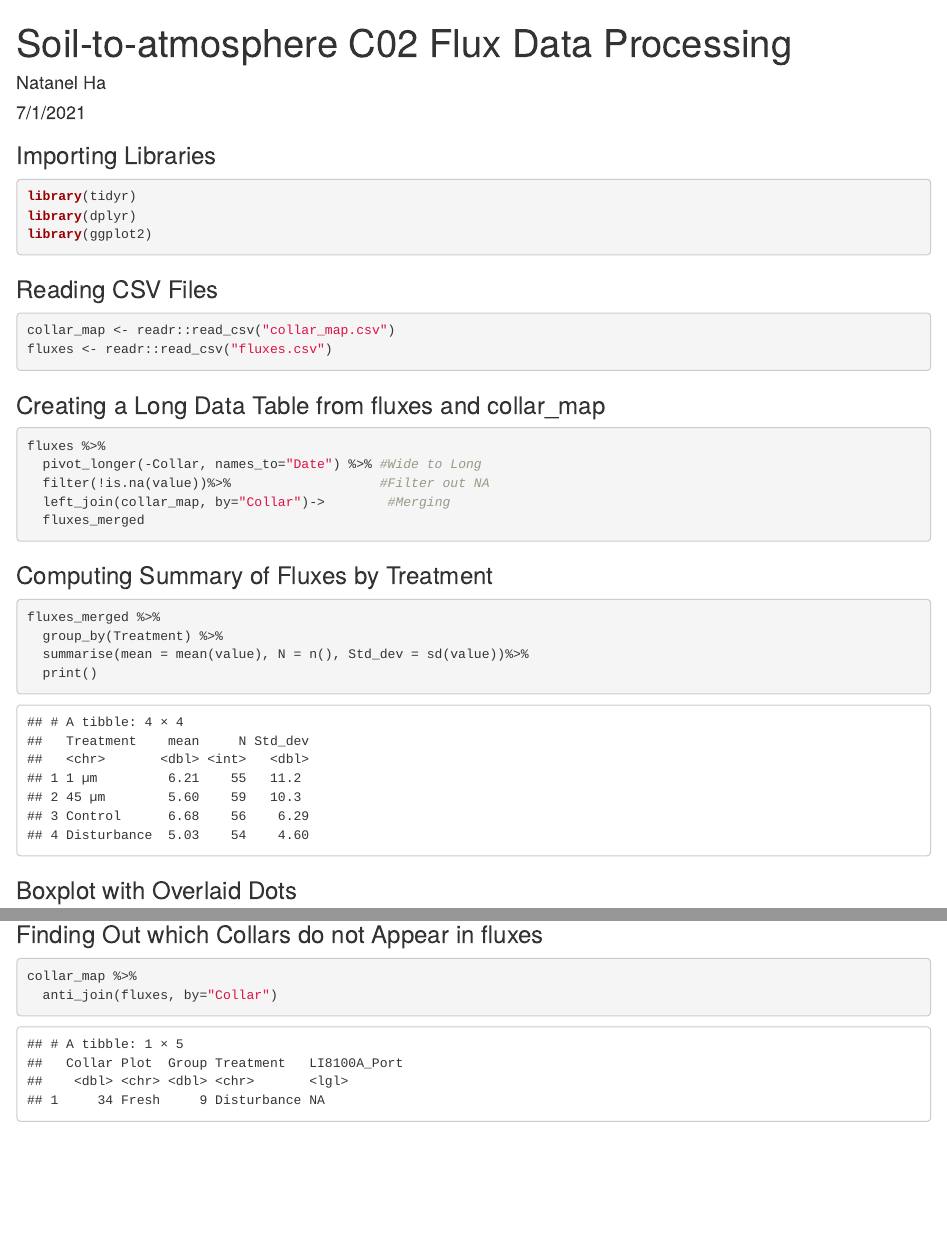
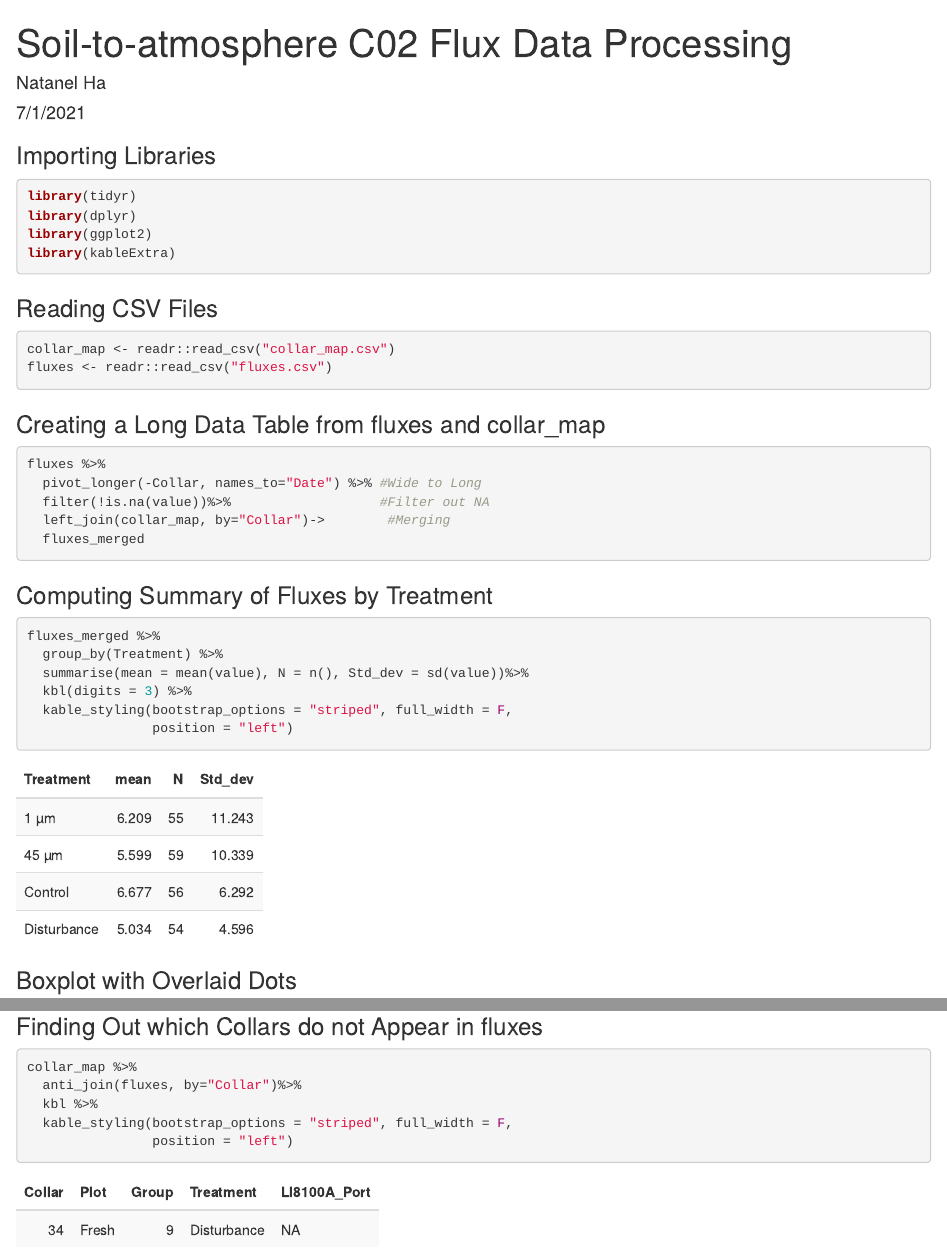
Before and after one commit to NatanelHa/Ha-Hector-Internship, an R Markdown document (FluxProcessingMarkdown.Rmd): the page in a window 1100 px wide, from its top, and a second part further down, joined at a grey line. Rendered offline with R 4.5, knitr and Pandoc, with nearby package versions; code that draws random numbers runs with fixed seeds of ours.

Commit message:
Using kableExtra to create better looking tables
Formatting tables with the kableExtra option to create more visually appealing tables.

````diff
--- a/FluxProcessingMarkdown.Rmd
+++ b/FluxProcessingMarkdown.Rmd
@@ -10,6 +10,7 @@ output: html_document
 library(tidyr)
 library(dplyr)
 library(ggplot2)
+library(kableExtra)
 ```
 
 ### Reading CSV Files
@@ -32,7 +33,9 @@ fluxes %>%
 fluxes_merged %>%
   group_by(Treatment) %>%
   summarise(mean = mean(value), N = n(), Std_dev = sd(value))%>%
-  print()
+  kbl(digits = 3) %>%
+  kable_styling(bootstrap_options = "striped", full_width = F,
+                position = "left")
 ```
 
 ### Boxplot with Overlaid Dots
@@ -66,7 +69,10 @@ fluxes_merged %>%
 ### Finding Out which Collars do not Appear in fluxes
 ```{r antijoin}
 collar_map %>%
-  anti_join(fluxes, by="Collar")
+  anti_join(fluxes, by="Collar")%>%
+  kbl %>%
+  kable_styling(bootstrap_options = "striped", full_width = F,
+                position = "left")
 ```
 
 ```{r print, echo=FALSE}
````
Also changed, not shown: FluxProcessingMarkdown.html.
